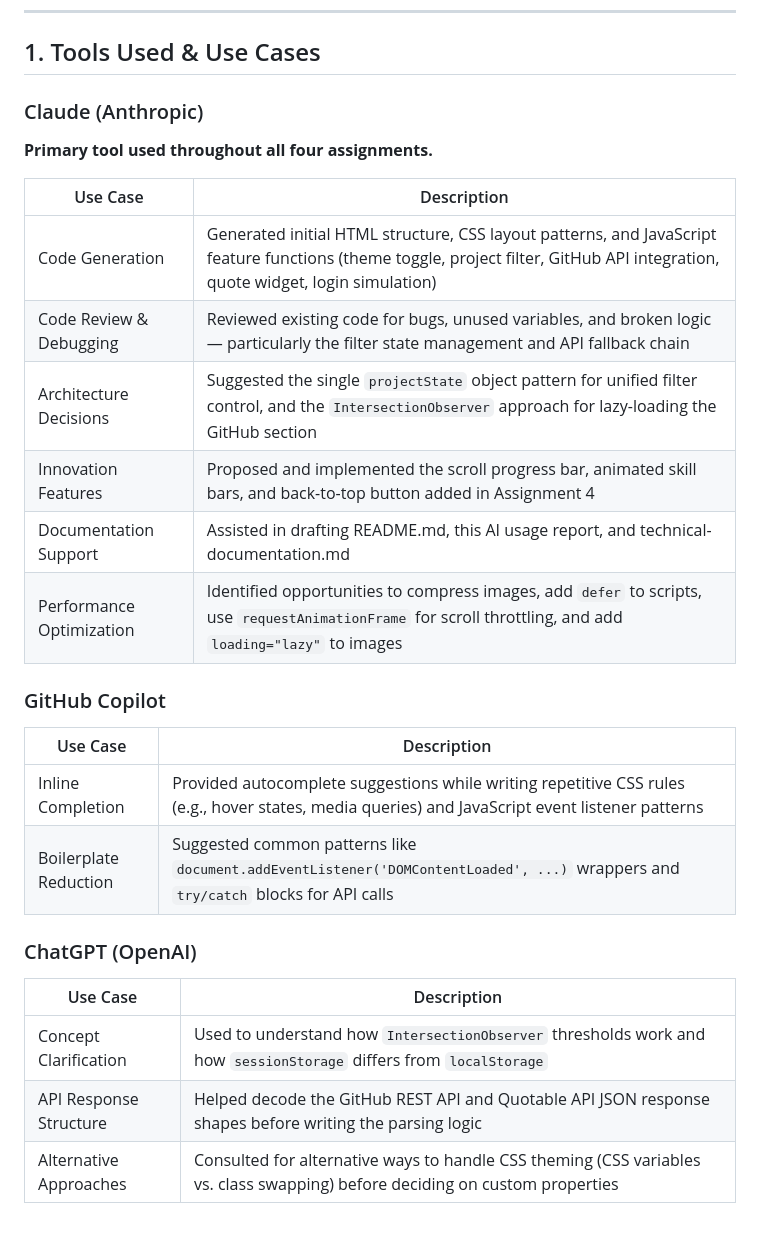
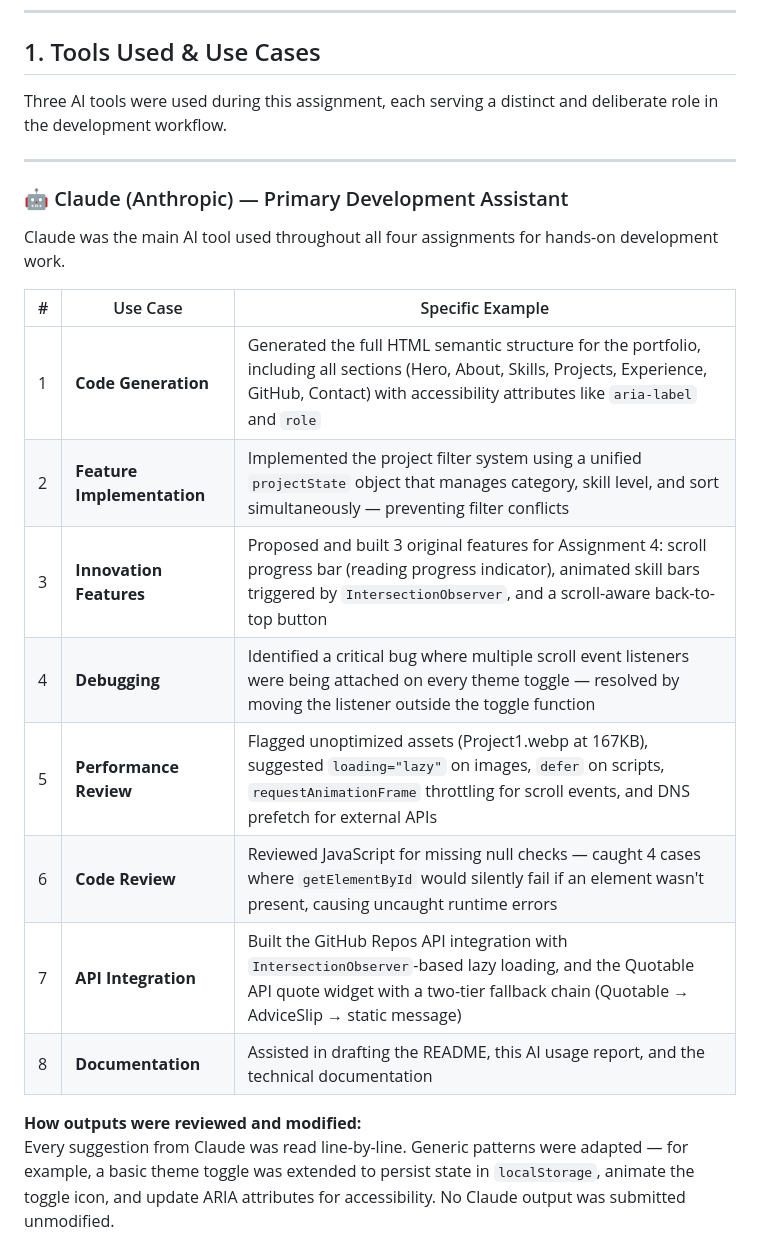
Before and after one commit to MohammedAlroomi/202250760-MohammedAlroomi-assignment4, a Markdown page: docs/ai-usage-report.md, the part around one of its changes. GitHub-like rendering; blank space fills up the shorter version.

```diff
--- a/docs/ai-usage-report.md
+++ b/docs/ai-usage-report.md
@@ -8,27 +8,25 @@
 
 ## 1. Tools Used & Use Cases
 
-### Claude (Anthropic)
-**Primary tool used throughout all four assignments.**
+Three AI tools were used during this assignment, each serving a distinct and deliberate role in the development workflow.
 
-| Use Case | Description |
-|---|---|
-| Code Generation | Generated initial HTML structure, CSS layout patterns, and JavaScript feature functions (theme toggle, project filter, GitHub API integration, quote widget, login simulation) |
-| Code Review & Debugging | Reviewed existing code for bugs, unused variables, and broken logic — particularly the filter state management and API fallback chain |
-| Architecture Decisions | Suggested the single `projectState` object pattern for unified filter control, and the `IntersectionObserver` approach for lazy-loading the GitHub section |
-| Innovation Features | Proposed and implemented the scroll progress bar, animated skill bars, and back-to-top button added in Assignment 4 |
-| Documentation Support | Assisted in drafting README.md, this AI usage report, and technical-documentation.md |
-| Performance Optimization | Identified opportunities to compress images, add `defer` to scripts, use `requestAnimationFrame` for scroll throttling, and add `loading="lazy"` to images |
+---
 
-### GitHub Copilot
-| Use Case | Description |
-|---|---|
-| Inline Completion | Provided autocomplete suggestions while writing repetitive CSS rules (e.g., hover states, media queries) and JavaScript event listener patterns |
-| Boilerplate Reduction | Suggested common patterns like `document.addEventListener('DOMContentLoaded', ...)` wrappers and `try/catch` blocks for API calls |
+### 🤖 Claude (Anthropic) — Primary Development Assistant
 
-### ChatGPT (OpenAI)
-| Use Case | Description |
-|---|---|
-| Concept Clarification | Used to understand how `IntersectionObserver` thresholds work and how `sessionStorage` differs from `localStorage` |
-| API Response Structure | Helped decode the GitHub REST API and Quotable API JSON response shapes before writing the parsing logic |
-| Alternative Approaches | Consulted for alternative ways to handle CSS theming (CSS variables vs. class swapping) before deciding on custom properties |
+Claude was the main AI tool used throughout all four assignments for hands-on development work.
+
+| # | Use Case | Specific Example |
+|---|---|---|
+| 1 | **Code Generation** | Generated the full HTML semantic structure for the portfolio, including all sections (Hero, About, Skills, Projects, Experience, GitHub, Contact) with accessibility attributes like `aria-label` and `role` |
+| 2 | **Feature Implementation** | Implemented the project filter system using a unified `projectState` object that manages category, skill level, and sort simultaneously — preventing filter conflicts |
+| 3 | **Innovation Features** | Proposed and built 3 original features for Assignment 4: scroll progress bar (reading progress indicator), animated skill bars triggered by `IntersectionObserver`, and a scroll-aware back-to-top button |
+| 4 | **Debugging** | Identified a critical bug where multiple scroll event listeners were being attached on every theme toggle — resolved by moving the listener outside the toggle function |
+| 5 | **Performance Review** | Flagged unoptimized assets (Project1.webp at 167KB), suggested `loading="lazy"` on images, `defer` on scripts, `requestAnimationFrame` throttling for scroll events, and DNS prefetch for external APIs |
+| 6 | **Code Review** | Reviewed JavaScript for missing null checks — caught 4 cases where `getElementById` would silently fail if an element wasn't present, causing uncaught runtime errors |
+| 7 | **API Integration** | Built the GitHub Repos API integration with `IntersectionObserver`-based lazy loading, and the Quotable API quote widget with a two-tier fallback chain (Quotable → AdviceSlip → static message) |
+| 8 | **Documentation** | Assisted in drafting the README, this AI usage report, and the technical documentation |
+
+**How outputs were reviewed and modified:**
+Every suggestion from Claude was read line-by-line. Generic patterns were adapted — for example, a basic theme toggle was extended to persist state in `localStorage`, animate the toggle icon, and update ARIA attributes for accessibility. No Claude output was submitted unmodified.
+
```
Also changed, not shown: other parts of docs/ai-usage-report.md (+55 -22 lines).
